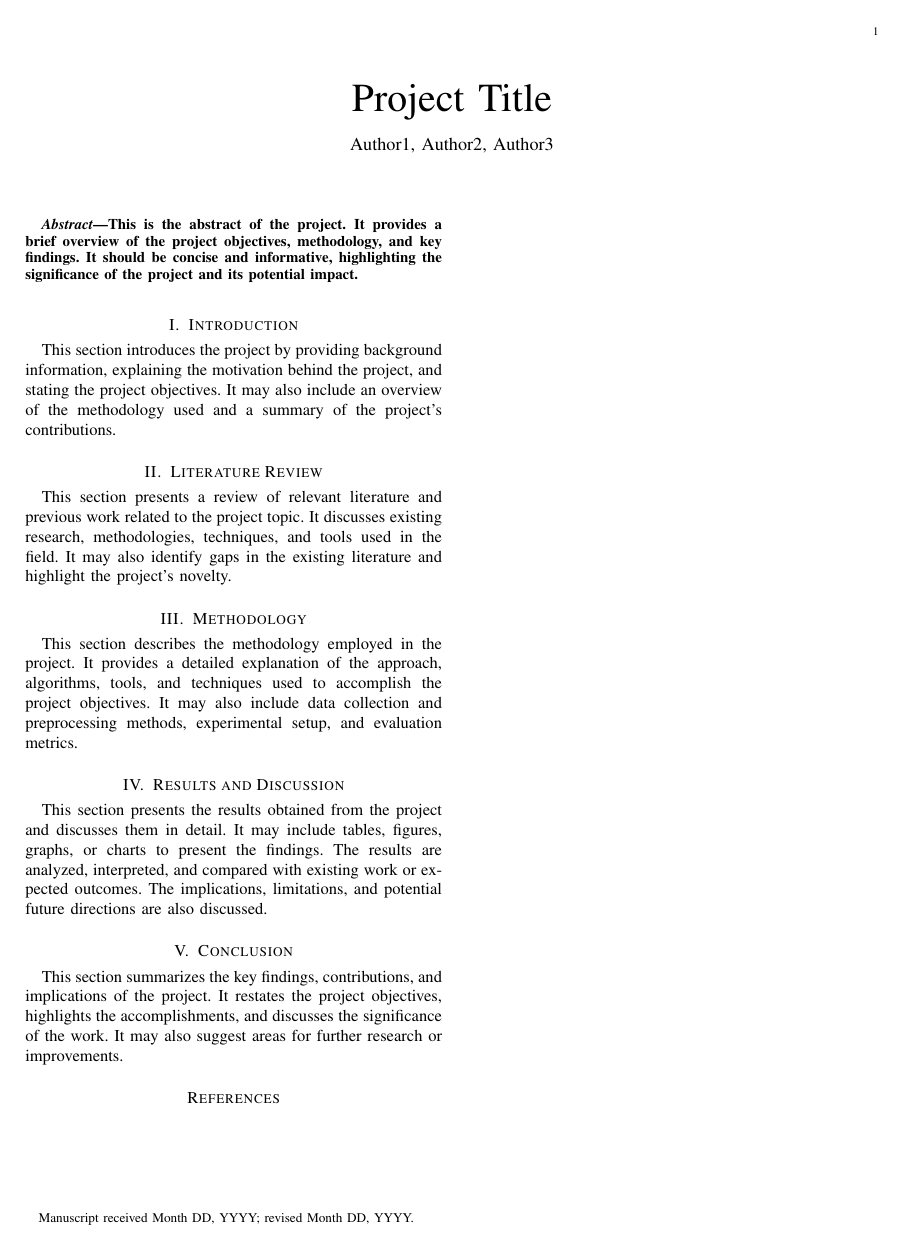
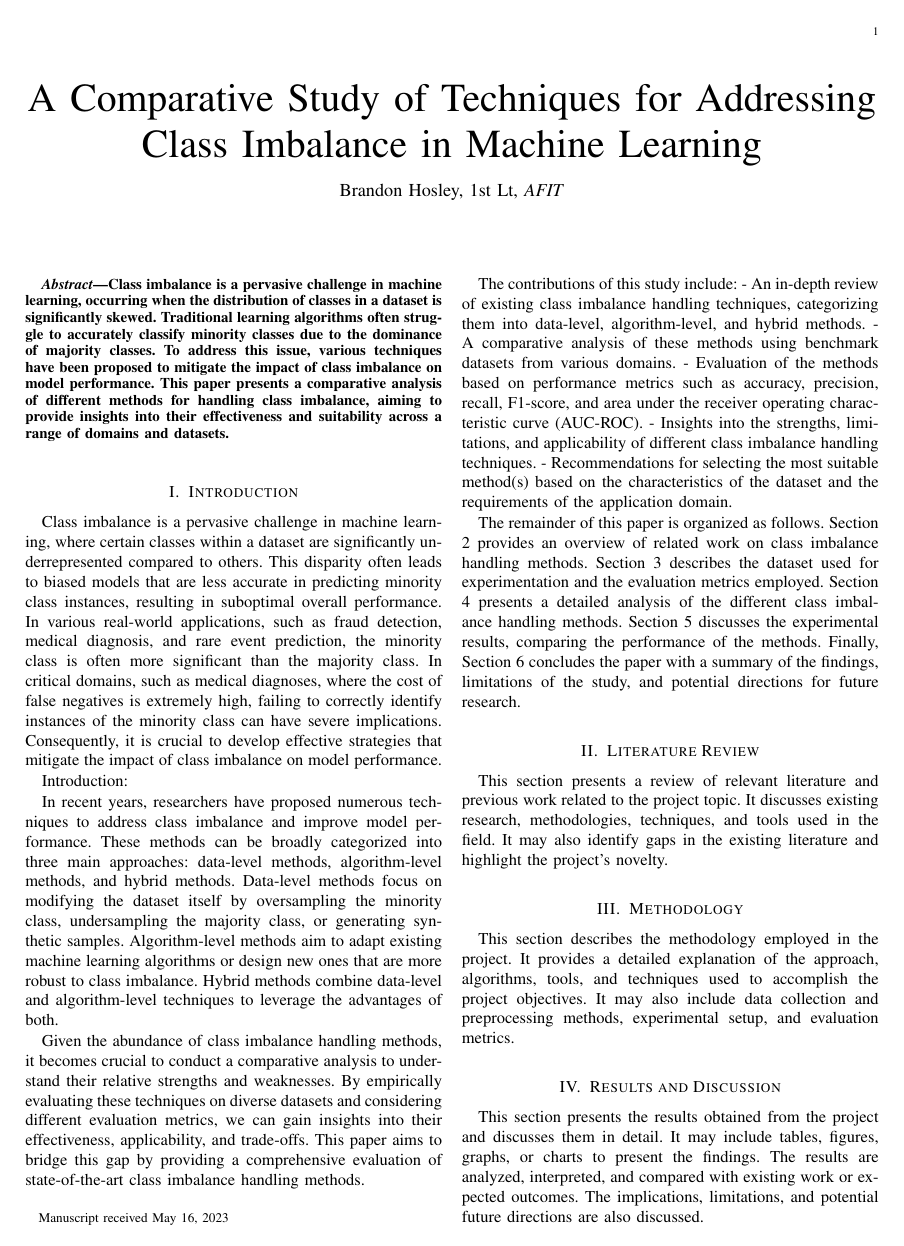
Before and after one commit to bhosley/Schoolwork, a LaTeX paper (2023Q2 - Statistical Machine Learning/Project/Project_firstDraft_Hosley_Brandon_20230516.tex): the whole page before the commit and page 1 of 2 after it. Compiled offline with pdfLaTeX.

Commit message:
Update Project_firstDraft_Hosley_Brandon_20230516.tex

```diff
--- a/2023Q2 - Statistical Machine Learning/Project/Project_firstDraft_Hosley_Brandon_20230516.tex
+++ b/2023Q2 - Statistical Machine Learning/Project/Project_firstDraft_Hosley_Brandon_20230516.tex
@@ -7,10 +7,14 @@
 \usepackage{url}
 
 % Title
-\title{Project Title}
+\title{A Comparative Study of Techniques for Addressing Class Imbalance in Machine Learning}
 
-\author{Author1, Author2, Author3% <-this % stops a space
-	\thanks{Manuscript received Month DD, YYYY; revised Month DD, YYYY.}}
+\author{Brandon Hosley, 1st Lt, \textit{AFIT}%
+	\thanks{Manuscript received May 16, 2023%
+%		; revised Month DD, YYYY.
+	}}
+
+%\keywords{class imbalance, data-level methods, algorithm-level methods, hybrid methods, machine learning, performance evaluation}
 
 % Document
 \begin{document}
@@ -20,13 +24,49 @@
 
 	% Abstract
 	\begin{abstract}
-		This is the abstract of the project. It provides a brief overview of the project objectives, methodology, and key findings. It should be concise and informative, highlighting the significance of the project and its potential impact.
+		Class imbalance is a pervasive challenge in machine learning, occurring when the distribution of classes in a dataset is significantly skewed. Traditional learning algorithms often struggle to accurately classify minority classes due to the dominance of majority classes. To address this issue, various techniques have been proposed to mitigate the impact of class imbalance on model performance. This paper presents a comparative analysis of different methods for handling class imbalance, aiming to provide insights into their effectiveness and suitability across a range of domains and datasets.
 	\end{abstract}
 
 	% Introduction
 	\section{Introduction}
 	\label{sec:introduction}
-	This section introduces the project by providing background information, explaining the motivation behind the project, and stating the project objectives. It may also include an overview of the methodology used and a summary of the project's contributions.
+	Class imbalance is a pervasive challenge in machine learning, where certain classes within a dataset are significantly underrepresented compared to others. This disparity often leads to biased models that are less accurate in predicting minority class instances, resulting in suboptimal overall performance. In various real-world applications, such as fraud detection, medical diagnosis, and rare event prediction, the minority class is often more significant than the majority class. In critical domains, such as medical diagnoses, where the cost of false negatives is extremely high, failing to correctly identify instances of the minority class can have severe implications. Consequently, it is crucial to develop effective strategies that mitigate the impact of class imbalance on model performance.
+
+
+
+
+
+
+
+Introduction:
+
+
+
+
+
+In recent years, researchers have proposed numerous techniques to address class imbalance and improve model performance. These methods can be broadly categorized into three main approaches: data-level methods, algorithm-level methods, and hybrid methods. Data-level methods focus on modifying the dataset itself by oversampling the minority class, undersampling the majority class, or generating synthetic samples. Algorithm-level methods aim to adapt existing machine learning algorithms or design new ones that are more robust to class imbalance. Hybrid methods combine data-level and algorithm-level techniques to leverage the advantages of both.
+
+Given the abundance of class imbalance handling methods, it becomes crucial to conduct a comparative analysis to understand their relative strengths and weaknesses. By empirically evaluating these techniques on diverse datasets and considering different evaluation metrics, we can gain insights into their effectiveness, applicability, and trade-offs. This paper aims to bridge this gap by providing a comprehensive evaluation of state-of-the-art class imbalance handling methods.
+
+The contributions of this study include:
+- An in-depth review of existing class imbalance handling techniques, categorizing them into data-level, algorithm-level, and hybrid methods.
+- A comparative analysis of these methods using benchmark datasets from various domains.
+- Evaluation of the methods based on performance metrics such as accuracy, precision, recall, F1-score, and area under the receiver operating characteristic curve (AUC-ROC).
+- Insights into the strengths, limitations, and applicability of different class imbalance handling techniques.
+- Recommendations for selecting the most suitable method(s) based on the characteristics of the dataset and the requirements of the application domain.
+
+The remainder of this paper is organized as follows. Section 2 provides an overview of related work on class imbalance handling methods. Section 3 describes the dataset used for experimentation and the evaluation metrics employed. Section 4 presents a detailed analysis of the different class imbalance handling methods. Section 5 discusses the experimental results, comparing the performance of the methods. Finally, Section 6 concludes the paper with a summary of the findings, limitations of the study, and potential directions for future research.
+
+
+
+
+
+
+
+
+
+
+
 
 	% Literature Review
 	\section{Literature Review}
```
